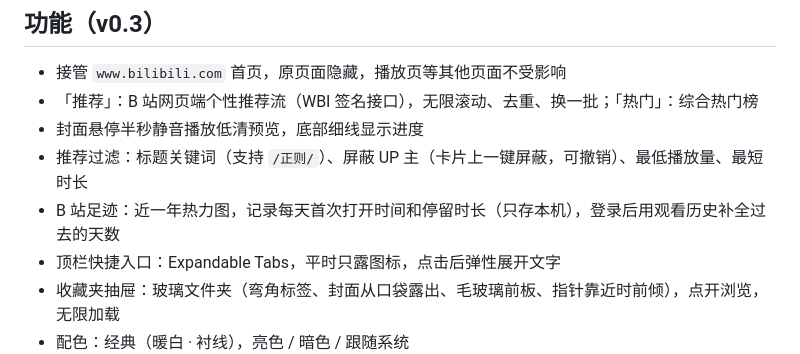
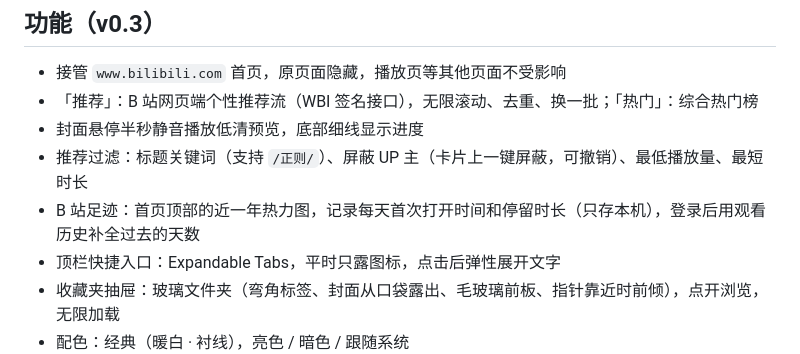
Before and after one commit to jiuyang5354/bilibili-margin, a Markdown page: README.md, the part around the change. GitHub-like rendering.

Commit message:
feat: v0.4.1 足迹热力图放到首页

```diff
--- a/README.md
+++ b/README.md
@@ -10,7 +10,7 @@
 - 「推荐」：B 站网页端个性推荐流（WBI 签名接口），无限滚动、去重、换一批；「热门」：综合热门榜
 - 封面悬停半秒静音播放低清预览，底部细线显示进度
 - 推荐过滤：标题关键词（支持 `/正则/`）、屏蔽 UP 主（卡片上一键屏蔽，可撤销）、最低播放量、最短时长
-- B 站足迹：近一年热力图，记录每天首次打开时间和停留时长（只存本机），登录后用观看历史补全过去的天数
+- B 站足迹：首页顶部的近一年热力图，记录每天首次打开时间和停留时长（只存本机），登录后用观看历史补全过去的天数
 - 顶栏快捷入口：Expandable Tabs，平时只露图标，点击后弹性展开文字
 - 收藏夹抽屉：玻璃文件夹（弯角标签、封面从口袋露出、毛玻璃前板、指针靠近时前倾），点开浏览，无限加载
 - 配色：经典（暖白 · 衬线），亮色 / 暗色 / 跟随系统
```
